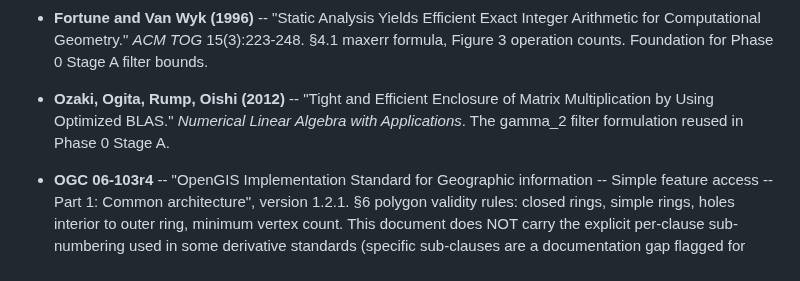
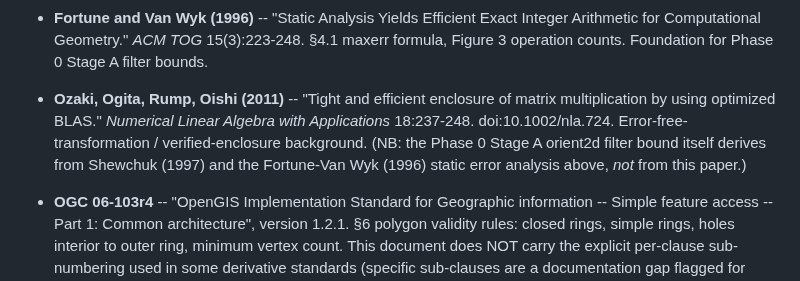
Before and after one commit to grootstebozewolf/NetTopologySuite.Proofs, a Markdown page: docs/audit-phase3-overlay.md, the part around the change. GitHub-like rendering.

Commit message:
docs: correct Ozaki et al. citation (2011 not 2012) + fix relevance overclaim
Verified against the uploaded paper's PDF metadata (Subject 'Numerical
Linear Algebra App 2011.18:237-248', WPS-ARTICLEDOI 10.1002/nla.724):

- Year 2012 -> 2011; add volume/pages 18:237-248 + DOI 10.1002/nla.724;
  title to its actual lowercase form.
- The '(gamma_2) filter formulation reused in Phase 0 Stage A' relevance
  claim was an over-attribution: the Stage A orient2d filter bound derives
  from Shewchuk (1997) + Fortune-Van Wyk (1996) (cited one entry above),
  not from this matrix-multiplication-enclosure paper. Reframed as EFT /
  verified-enclosure background with an explicit NB.

https://claude.ai/code/session_018NUKhLokEhEVD31PDCBSbg

```diff
--- a/docs/audit-phase3-overlay.md
+++ b/docs/audit-phase3-overlay.md
@@ -376,10 +376,13 @@ trail:
     operation counts.  Foundation for Phase 0 Stage A filter
     bounds.
 
-  - **Ozaki, Ogita, Rump, Oishi (2012)** -- "Tight and Efficient
-    Enclosure of Matrix Multiplication by Using Optimized BLAS."
-    *Numerical Linear Algebra with Applications*.  The gamma_2
-    filter formulation reused in Phase 0 Stage A.
+  - **Ozaki, Ogita, Rump, Oishi (2011)** -- "Tight and efficient
+    enclosure of matrix multiplication by using optimized BLAS."
+    *Numerical Linear Algebra with Applications* 18:237-248.
+    doi:10.1002/nla.724.  Error-free-transformation / verified-enclosure
+    background.  (NB: the Phase 0 Stage A orient2d filter bound itself
+    derives from Shewchuk (1997) and the Fortune-Van Wyk (1996) static
+    error analysis above, *not* from this paper.)
 
   - **OGC 06-103r4** -- "OpenGIS Implementation Standard for
     Geographic information -- Simple feature access -- Part 1:
```
